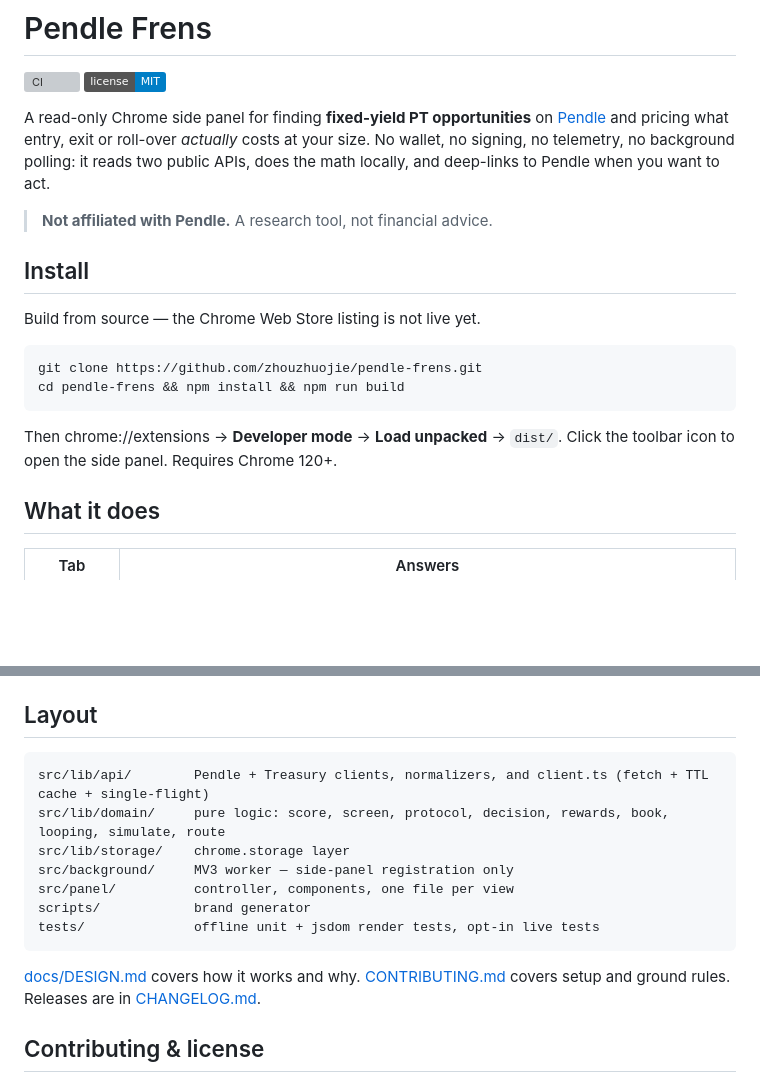
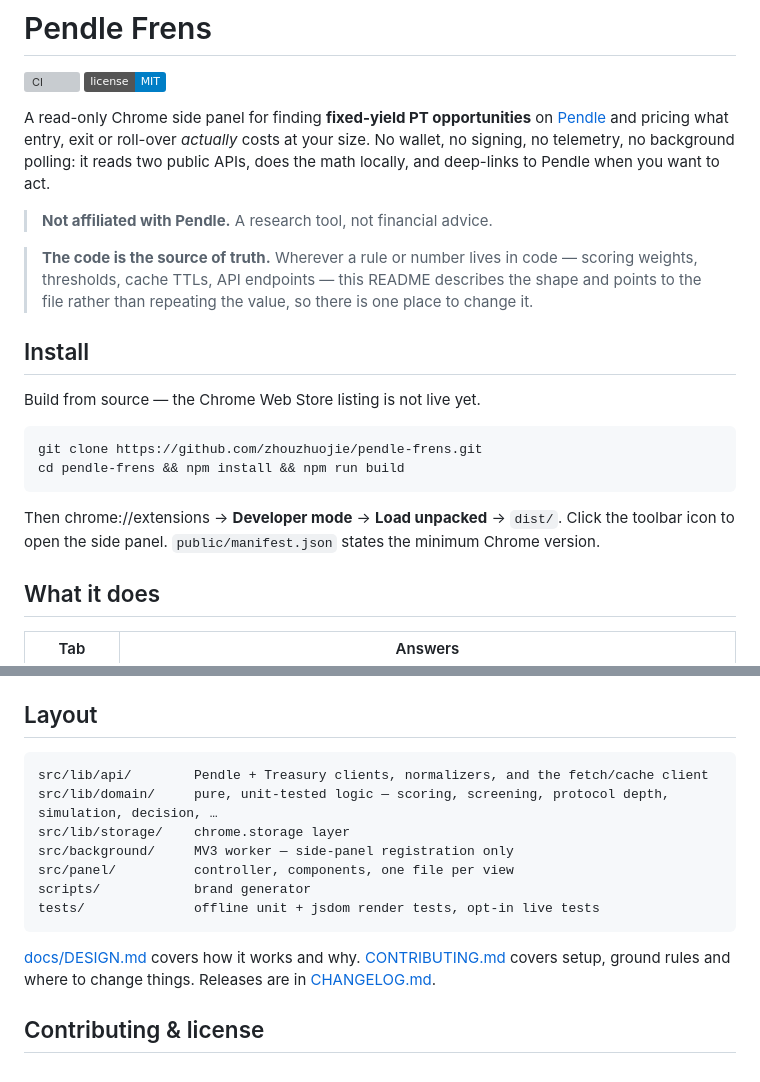
Before and after one commit to zhouzhuojie/pendle-frens, a Markdown page: README.md, 2 parts joined by grey strips. Drawn GitHub-style; badges without logos; blank space fills up the shorter version; grey boxes are pictures that could not be loaded.

````diff
--- a/README.md
+++ b/README.md
@@ -14,6 +14,10 @@ math locally, and deep-links to Pendle when you want to act.
 
 > **Not affiliated with Pendle.** A research tool, not financial advice.
 
+> **The code is the source of truth.** Wherever a rule or number lives in code — scoring weights,
+> thresholds, cache TTLs, API endpoints — this README describes the shape and points to the file rather
+> than repeating the value, so there is one place to change it.
+
 ## Install
 
 Build from source — the Chrome Web Store listing is not live yet.
@@ -24,7 +28,7 @@ cd pendle-frens && npm install && npm run build
 ```
 
 Then chrome://extensions → **Developer mode** → **Load unpacked** → `dist/`. Click the toolbar icon to
-open the side panel. Requires Chrome 120+.
+open the side panel. `public/manifest.json` states the minimum Chrome version.
 
 ## What it does
 
@@ -132,8 +130,8 @@ npm run brand       # regenerate icons, header mark, banner
 ## Layout
 
 ```
-src/lib/api/        Pendle + Treasury clients, normalizers, and client.ts (fetch + TTL cache + single-flight)
-src/lib/domain/     pure logic: score, screen, protocol, decision, rewards, book, looping, simulate, route
+src/lib/api/        Pendle + Treasury clients, normalizers, and the fetch/cache client
+src/lib/domain/     pure, unit-tested logic — scoring, screening, protocol depth, simulation, decision, …
 src/lib/storage/    chrome.storage layer
 src/background/     MV3 worker — side-panel registration only
 src/panel/          controller, components, one file per view
@@ -142,7 +140,7 @@ tests/              offline unit + jsdom render tests, opt-in live tests
 ```
 
 [docs/DESIGN.md](docs/DESIGN.md) covers how it works and why. [CONTRIBUTING.md](CONTRIBUTING.md) covers
-setup and ground rules. Releases are in [CHANGELOG.md](CHANGELOG.md).
+setup, ground rules and where to change things. Releases are in [CHANGELOG.md](CHANGELOG.md).
 
 ## Contributing & license
 
````
Also changed, not shown: other parts of README.md (+35 -41 lines), CONTRIBUTING.md (+2 -1 lines), docs/DESIGN.md (+56 -51 lines).
